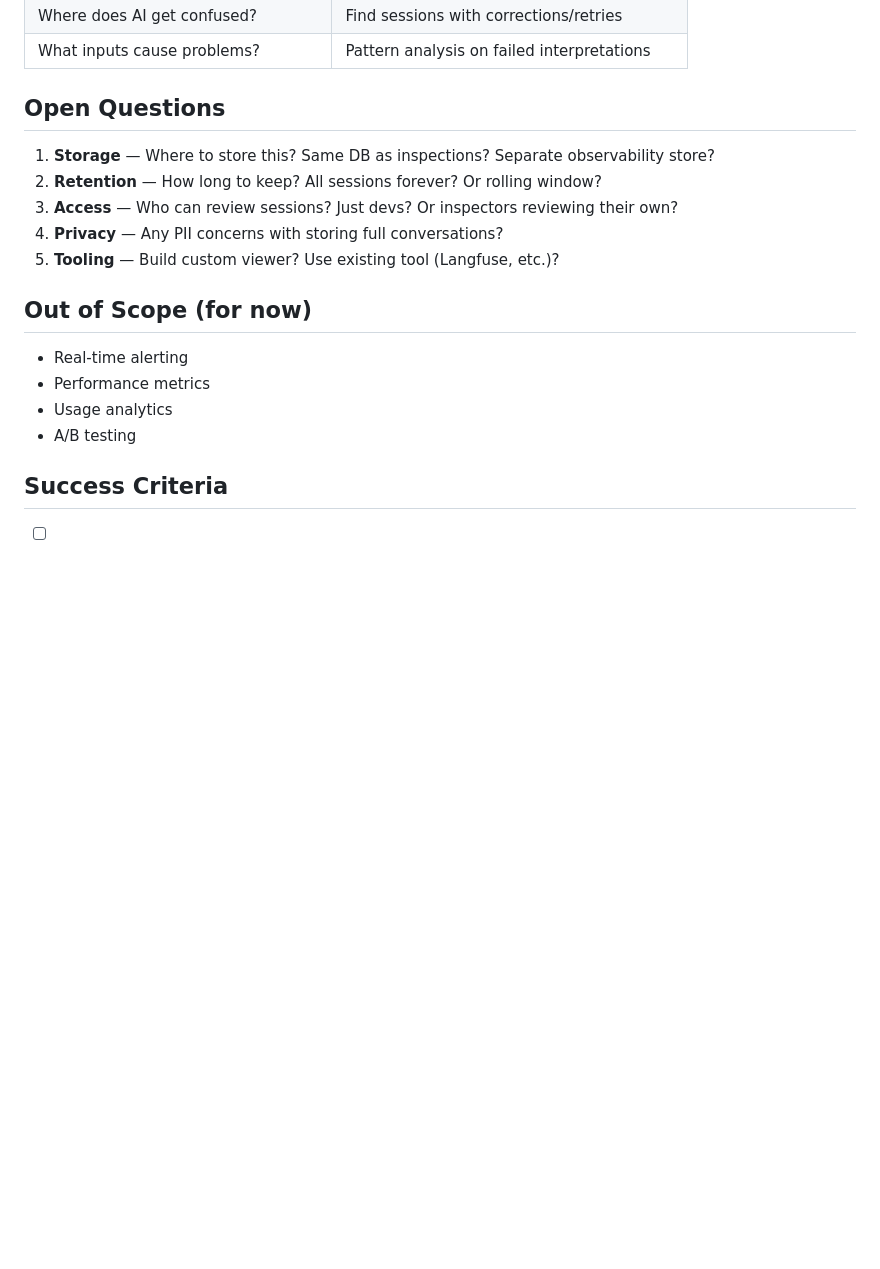
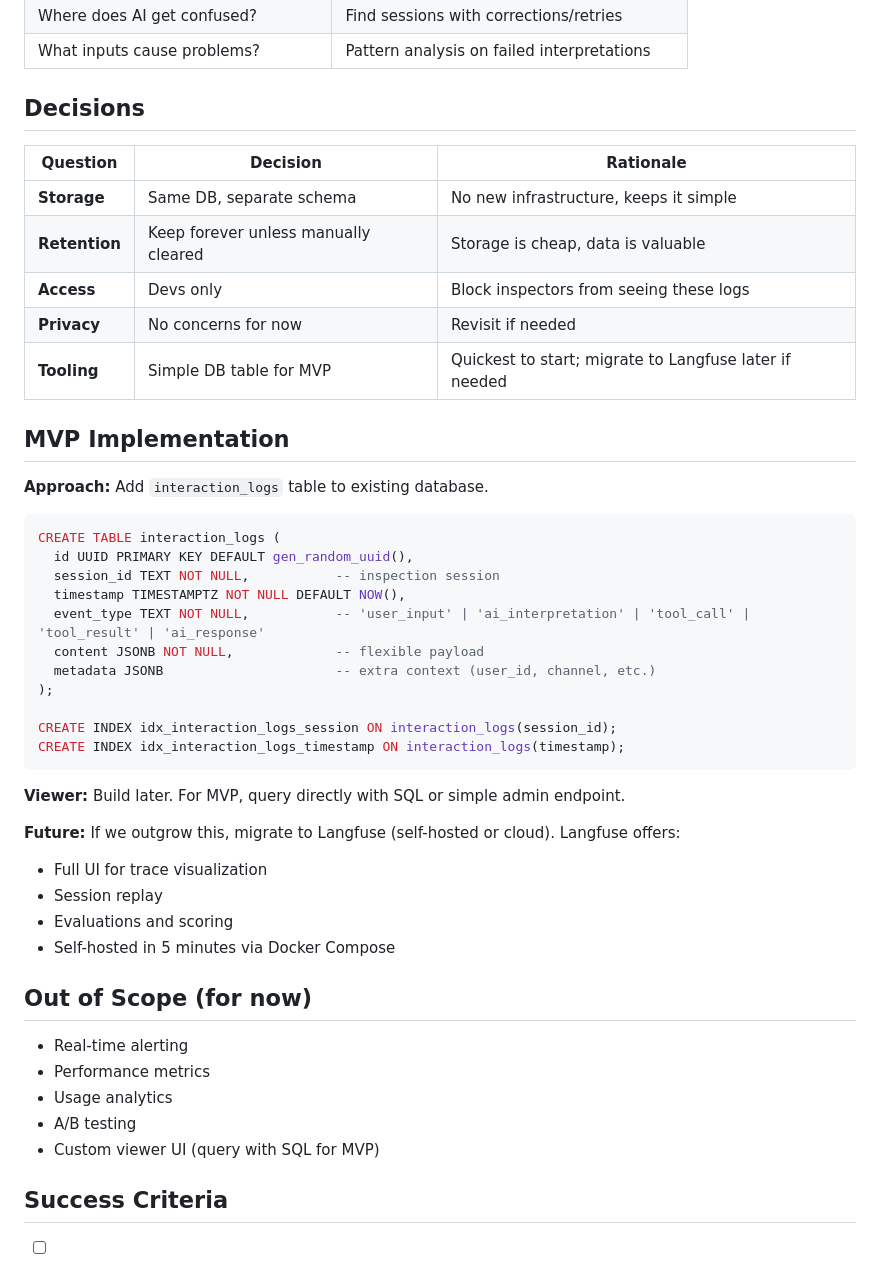
Before and after one commit to apexphere/ai-inspection, a Markdown page: docs/requirements/interaction-observability.md, the part around the change. Rendered like a GitHub page; blank space fills up the shorter version.

Commit message:
docs: resolve open questions for interaction observability
Decisions:
- Storage: Same DB, separate schema (interaction_logs table)
- Retention: Keep forever unless manually cleared
- Access: Devs only
- Tooling: Simple DB table for MVP, Langfuse later if needed

````diff
--- a/docs/requirements/interaction-observability.md
+++ b/docs/requirements/interaction-observability.md
@@ -68,13 +68,41 @@ With this data, we can ask:
 | Where does AI get confused? | Find sessions with corrections/retries |
 | What inputs cause problems? | Pattern analysis on failed interpretations |
 
-## Open Questions
+## Decisions
 
-1. **Storage** — Where to store this? Same DB as inspections? Separate observability store?
-2. **Retention** — How long to keep? All sessions forever? Or rolling window?
-3. **Access** — Who can review sessions? Just devs? Or inspectors reviewing their own?
-4. **Privacy** — Any PII concerns with storing full conversations?
-5. **Tooling** — Build custom viewer? Use existing tool (Langfuse, etc.)?
+| Question | Decision | Rationale |
+|----------|----------|-----------|
+| **Storage** | Same DB, separate schema | No new infrastructure, keeps it simple |
+| **Retention** | Keep forever unless manually cleared | Storage is cheap, data is valuable |
+| **Access** | Devs only | Block inspectors from seeing these logs |
+| **Privacy** | No concerns for now | Revisit if needed |
+| **Tooling** | Simple DB table for MVP | Quickest to start; migrate to Langfuse later if needed |
+
+## MVP Implementation
+
+**Approach:** Add `interaction_logs` table to existing database.
+
+```sql
+CREATE TABLE interaction_logs (
+  id UUID PRIMARY KEY DEFAULT gen_random_uuid(),
+  session_id TEXT NOT NULL,           -- inspection session
+  timestamp TIMESTAMPTZ NOT NULL DEFAULT NOW(),
+  event_type TEXT NOT NULL,           -- 'user_input' | 'ai_interpretation' | 'tool_call' | 'tool_result' | 'ai_response'
+  content JSONB NOT NULL,             -- flexible payload
+  metadata JSONB                      -- extra context (user_id, channel, etc.)
+);
+
+CREATE INDEX idx_interaction_logs_session ON interaction_logs(session_id);
+CREATE INDEX idx_interaction_logs_timestamp ON interaction_logs(timestamp);
+```
+
+**Viewer:** Build later. For MVP, query directly with SQL or simple admin endpoint.
+
+**Future:** If we outgrow this, migrate to Langfuse (self-hosted or cloud). Langfuse offers:
+- Full UI for trace visualization
+- Session replay
+- Evaluations and scoring
+- Self-hosted in 5 minutes via Docker Compose
 
 ## Out of Scope (for now)
 
@@ -82,6 +110,7 @@ With this data, we can ask:
 - Performance metrics
 - Usage analytics
 - A/B testing
+- Custom viewer UI (query with SQL for MVP)
 
 ## Success Criteria
 
````
